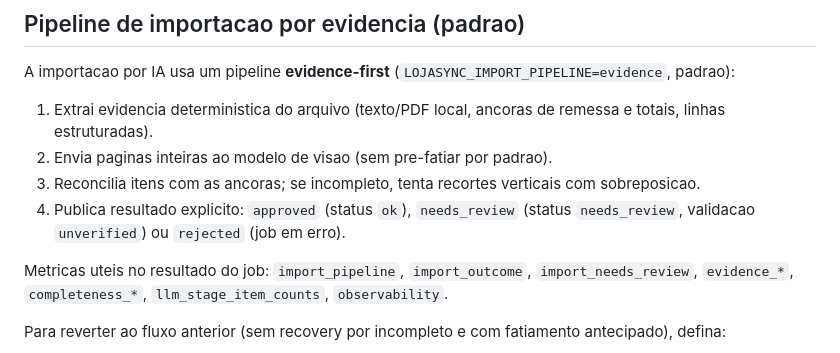
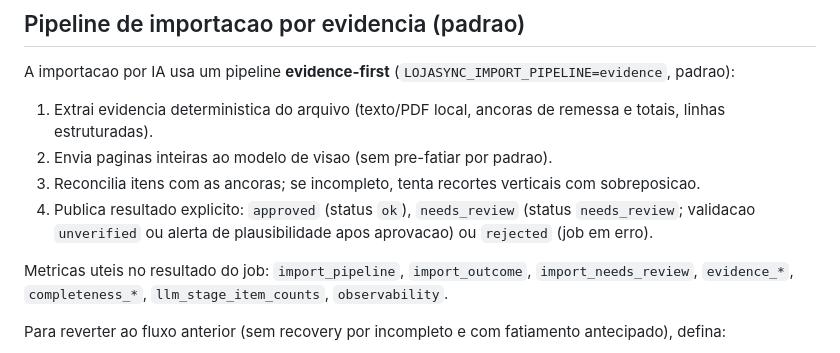
Before and after one commit to LucasOl1337/LojaSync, a Markdown page: docs/operacao.md, the part around the change. GitHub-like rendering.

Commit message:
no-mistakes(document): Corrige contrato dos resultados de importação

```diff
--- a/docs/operacao.md
+++ b/docs/operacao.md
@@ -14,7 +14,7 @@ A importacao por IA usa um pipeline **evidence-first** (`LOJASYNC_IMPORT_PIPELIN
 1. Extrai evidencia deterministica do arquivo (texto/PDF local, ancoras de remessa e totais, linhas estruturadas).
 2. Envia paginas inteiras ao modelo de visao (sem pre-fatiar por padrao).
 3. Reconcilia itens com as ancoras; se incompleto, tenta recortes verticais com sobreposicao.
-4. Publica resultado explicito: `approved` (status `ok`), `needs_review` (status `needs_review`, validacao `unverified`) ou `rejected` (job em erro).
+4. Publica resultado explicito: `approved` (status `ok`), `needs_review` (status `needs_review`; validacao `unverified` ou alerta de plausibilidade apos aprovacao) ou `rejected` (job em erro).
 
 Metricas uteis no resultado do job: `import_pipeline`, `import_outcome`, `import_needs_review`, `evidence_*`, `completeness_*`, `llm_stage_item_counts`, `observability`.
 
```
